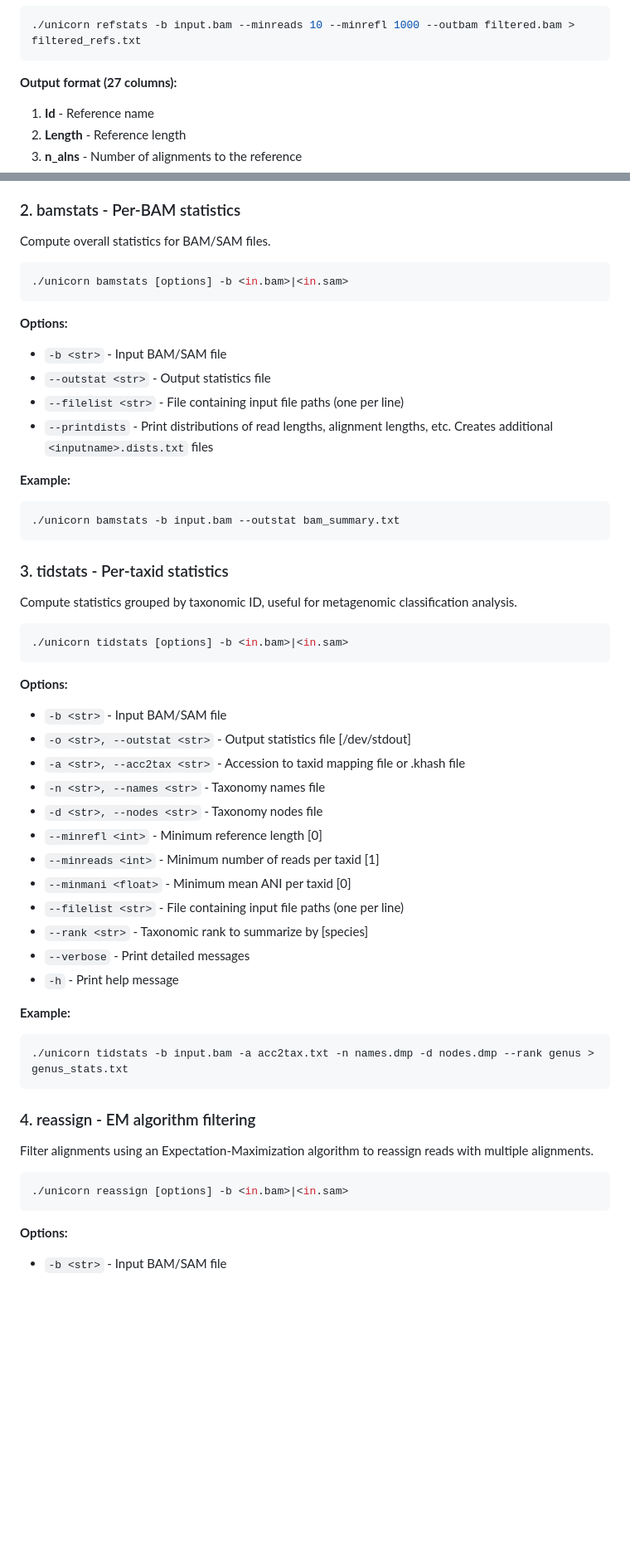
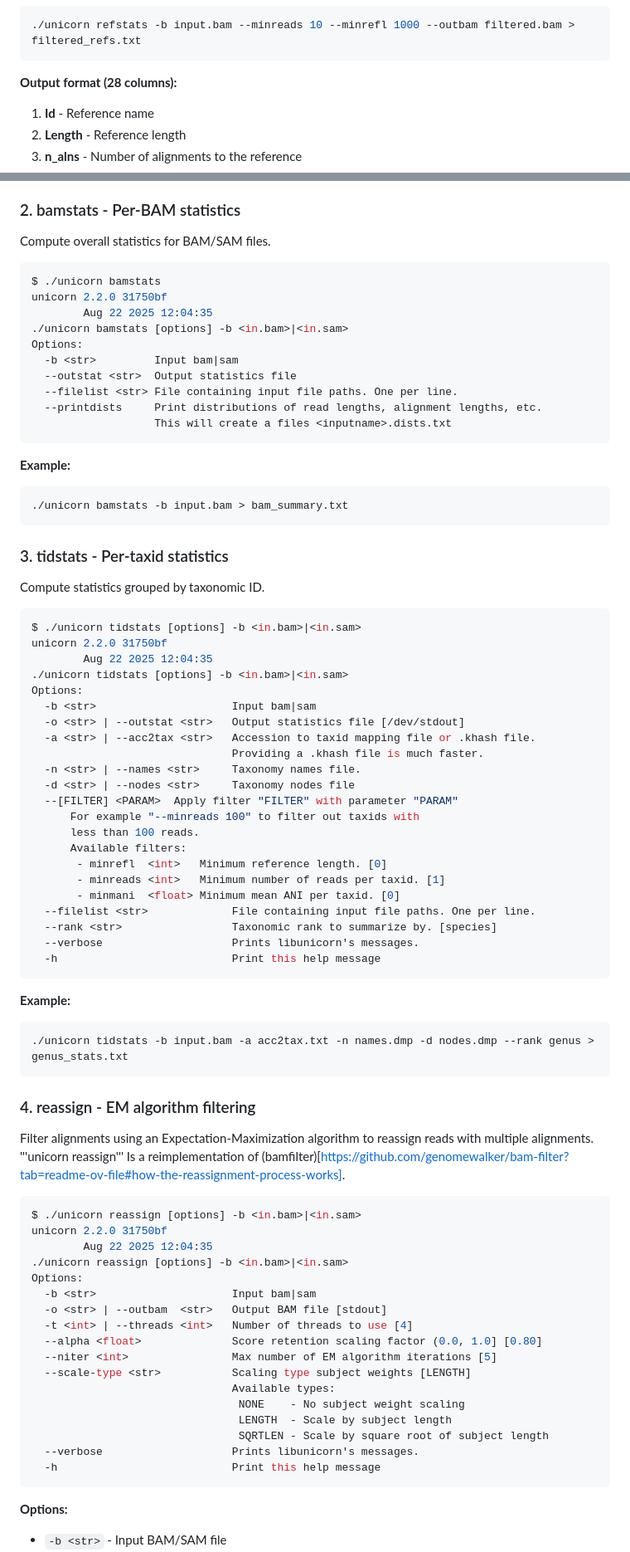
Before and after one commit to GeoGenetics/unicorn, a Markdown page: README.md, 2 parts joined by grey strips. Shown at 83% size. Drawn GitHub-style; blank space fills up the shorter version.

````diff
--- a/README.md
+++ b/README.md
@@ -103,7 +102,7 @@ Options:
 ./unicorn refstats -b input.bam --minreads 10 --minrefl 1000 --outbam filtered.bam > filtered_refs.txt
 ```
 
-**Output format (27 columns):**
+**Output format (28 columns):**
 1. **Id** -        Reference name
 2. **Length** -    Reference length
 3. **n_alns** -    Number of alignments to the reference
@@ -138,42 +137,51 @@ Options:
 Compute overall statistics for BAM/SAM files.
 
 ```bash
+$ ./unicorn bamstats
+unicorn 2.2.0 31750bf
+        Aug 22 2025 12:04:35
 ./unicorn bamstats [options] -b <in.bam>|<in.sam>
+Options:
+  -b <str>         Input bam|sam
+  --outstat <str>  Output statistics file
+  --filelist <str> File containing input file paths. One per line.
+  --printdists     Print distributions of read lengths, alignment lengths, etc.
+                   This will create a files <inputname>.dists.txt
 ```
-
-**Options:**
-- `-b <str>` - Input BAM/SAM file
-- `--outstat <str>` - Output statistics file
-- `--filelist <str>` - File containing input file paths (one per line)
-- `--printdists` - Print distributions of read lengths, alignment lengths, etc.
-                   Creates additional `<inputname>.dists.txt` files
 
 **Example:**
 ```bash
-./unicorn bamstats -b input.bam --outstat bam_summary.txt
+./unicorn bamstats -b input.bam > bam_summary.txt
 ```
 
 ### 3. tidstats - Per-taxid statistics
 
-Compute statistics grouped by taxonomic ID, useful for metagenomic classification analysis.
+Compute statistics grouped by taxonomic ID.
 
 ```bash
+$ ./unicorn tidstats [options] -b <in.bam>|<in.sam>
+unicorn 2.2.0 31750bf
+        Aug 22 2025 12:04:35
 ./unicorn tidstats [options] -b <in.bam>|<in.sam>
+Options:
+  -b <str>                     Input bam|sam
+  -o <str> | --outstat <str>   Output statistics file [/dev/stdout]
+  -a <str> | --acc2tax <str>   Accession to taxid mapping file or .khash file.
+                               Providing a .khash file is much faster.
+  -n <str> | --names <str>     Taxonomy names file.
+  -d <str> | --nodes <str>     Taxonomy nodes file
+  --[FILTER] <PARAM>  Apply filter "FILTER" with parameter "PARAM"
+      For example "--minreads 100" to filter out taxids with
+      less than 100 reads.
+      Available filters:
+       - minrefl  <int>   Minimum reference length. [0]
+       - minreads <int>   Minimum number of reads per taxid. [1]
+       - minmani  <float> Minimum mean ANI per taxid. [0]
+  --filelist <str>             File containing input file paths. One per line.
+  --rank <str>                 Taxonomic rank to summarize by. [species]
+  --verbose                    Prints libunicorn's messages.
+  -h                           Print this help message
 ```
-
-**Options:**
-- `-b <str>` - Input BAM/SAM file
-- `-o <str>, --outstat <str>` - Output statistics file [/dev/stdout]
-- `-a <str>, --acc2tax <str>` - Accession to taxid mapping file or .khash file
-- `-n <str>, --names <str>` - Taxonomy names file
-- `-d <str>, --nodes <str>` - Taxonomy nodes file
-- `--minrefl <int>` - Minimum reference length [0]
-- `--minreads <int>` - Minimum number of reads per taxid [1]
-- `--minmani <float>` - Minimum mean ANI per taxid [0]
-- `--filelist <str>` - File containing input file paths (one per line)
-- `--rank <str>` - Taxonomic rank to summarize by [species]
-- `--verbose` - Print detailed messages
-- `-h` - Print help message
 
 **Example:**
 ```bash
@@ -183,9 +191,26 @@ Compute statistics grouped by taxonomic ID, useful for metagenomic classificatio
 ### 4. reassign - EM algorithm filtering
 
 Filter alignments using an Expectation-Maximization algorithm to reassign reads with multiple alignments.
+'''unicorn reassign''' Is a reimplementation of (bamfilter)[https://github.com/genomewalker/bam-filter?tab=readme-ov-file#how-the-reassignment-process-works].
 
 ```bash
+$ ./unicorn reassign [options] -b <in.bam>|<in.sam>
+unicorn 2.2.0 31750bf
+        Aug 22 2025 12:04:35
 ./unicorn reassign [options] -b <in.bam>|<in.sam>
+Options:
+  -b <str>                     Input bam|sam
+  -o <str> | --outbam  <str>   Output BAM file [stdout]
+  -t <int> | --threads <int>   Number of threads to use [4]
+  --alpha <float>              Score retention scaling factor (0.0, 1.0] [0.80]
+  --niter <int>                Max number of EM algorithm iterations [5]
+  --scale-type <str>           Scaling type subject weights [LENGTH]
+                               Available types:
+                                NONE    - No subject weight scaling
+                                LENGTH  - Scale by subject length
+                                SQRTLEN - Scale by square root of subject length
+  --verbose                    Prints libunicorn's messages.
+  -h                           Print this help message
 ```
 
 **Options:**
````
Also changed, not shown: other parts of README.md (+0 -1 lines).
